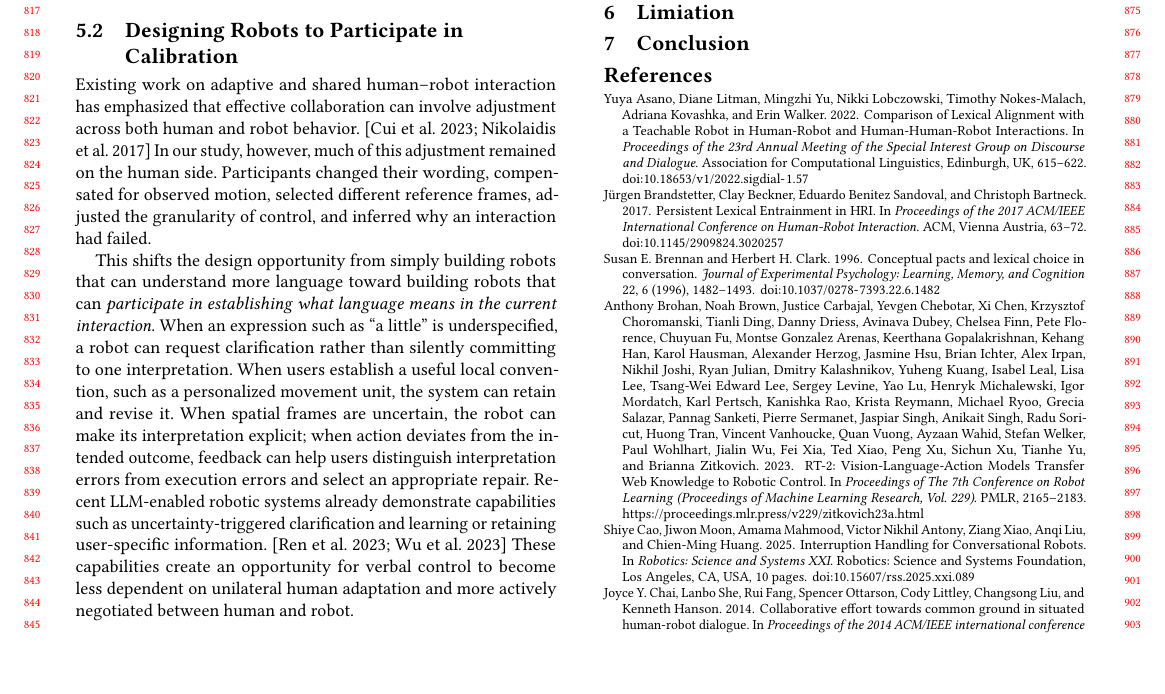
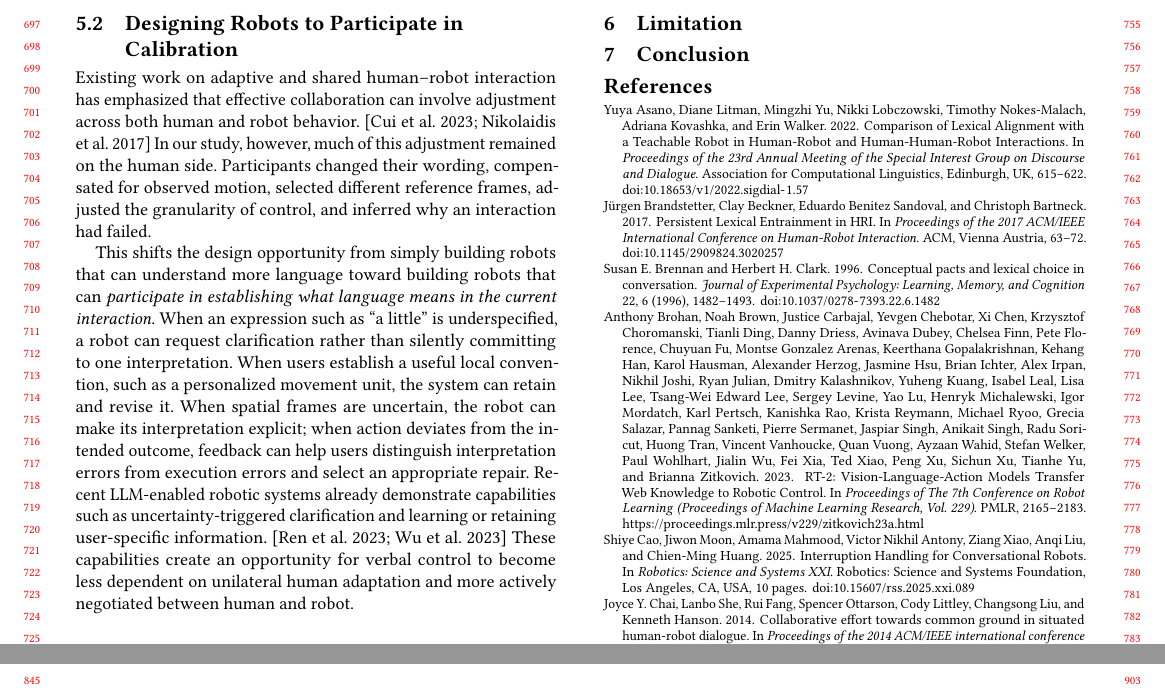
Before and after one commit to Alubeto/HRI-2027-Desktop-Robot, a LaTeX paper (main.tex, which reads sections/06-limitation.tex): part of page 8 of 9 before the commit and two parts of pages 7 and 8 of 8 after it, the two joined at a grey line, cut at the place of the change, the shorter picture padded with empty space. Compiled offline with pdfLaTeX.

Commit message:
Fix method figure layout and Limitation typo
Remove the trailing \FloatBarrier in the method section: it forced
Figures 3 and 4 to flush stacked into one column and left the rest of
the page blank. Without it they float to the column tops like
Figures 1 and 2, with text flowing beneath.

Co-Authored-By: Claude Fable 5 <noreply@anthropic.com>

```diff
--- a/sections/06-limitation.tex
+++ b/sections/06-limitation.tex
@@ -1 +1 @@
-\section{Limiation}
+\section{Limitation}
```
Also changed, not shown: sections/03-method.tex (+0 -2 lines).
